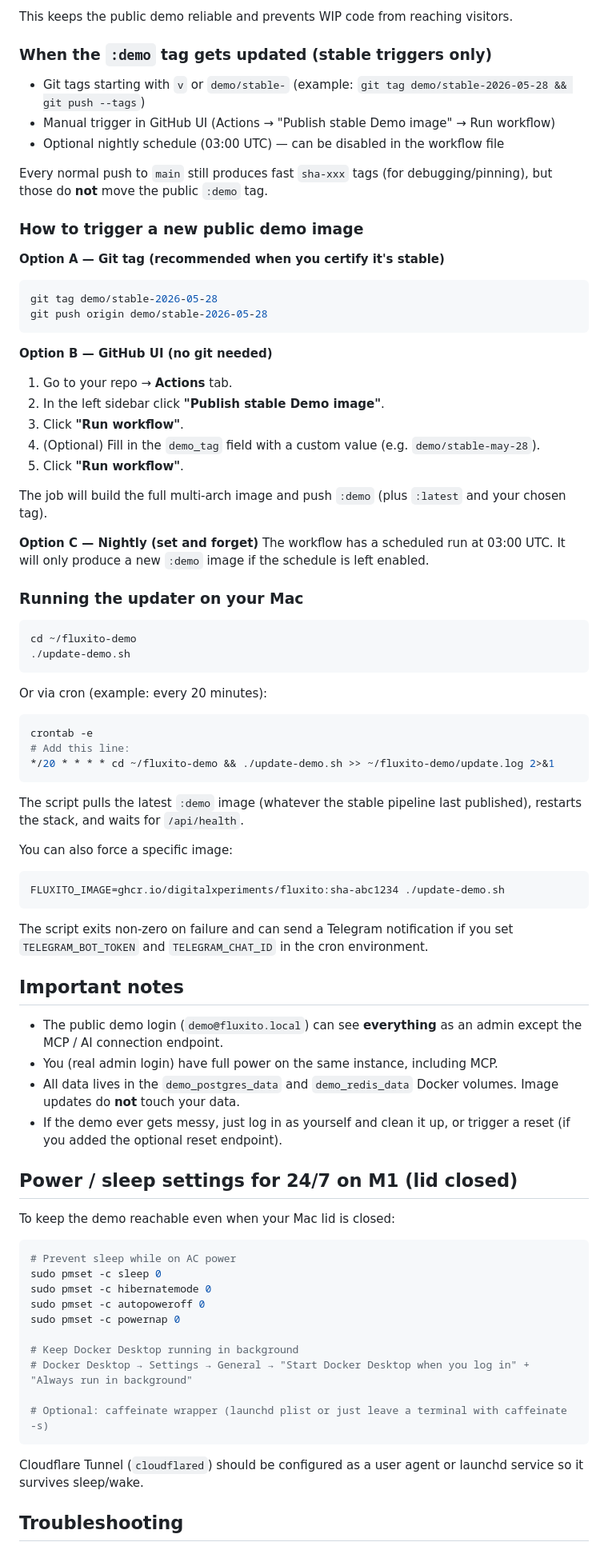
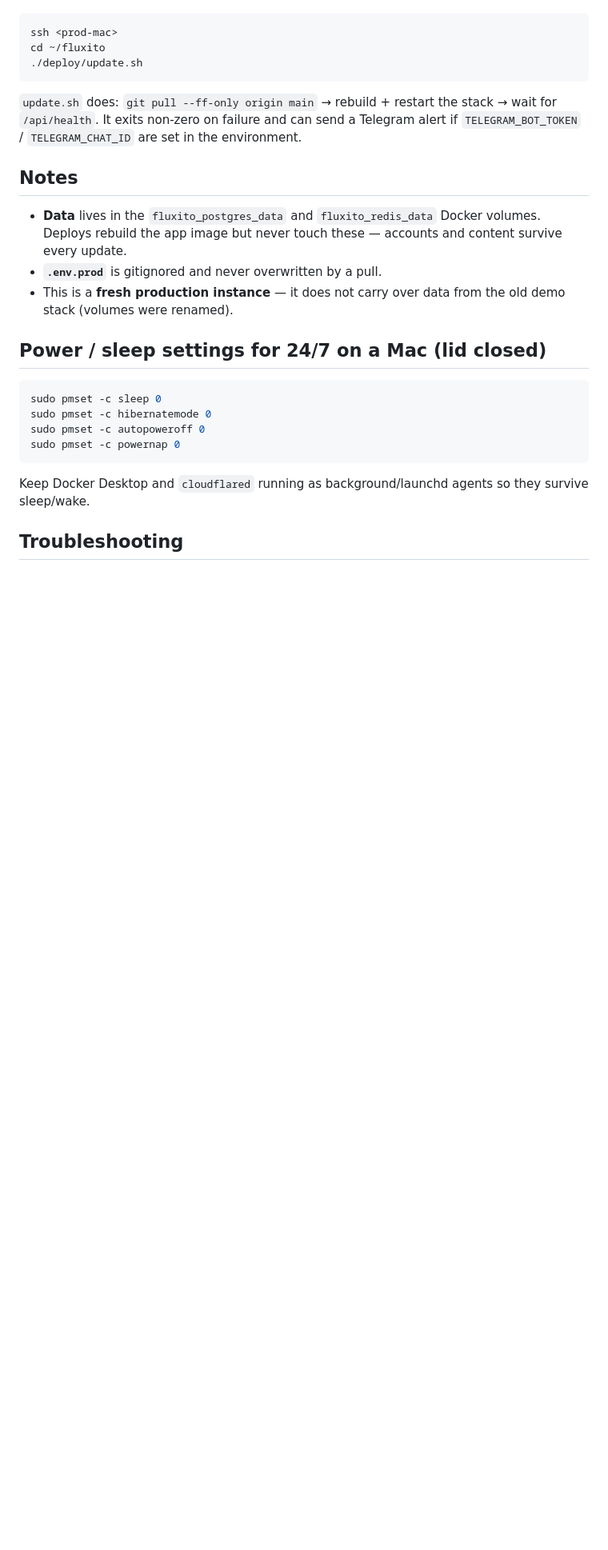
Before and after one commit to digitalXperiments/fluxito, a Markdown page: deploy/README.md, the part around one of its changes. Shown at 80% size. Rendered like a GitHub page; blank space fills up the shorter version.

````diff
--- a/deploy/README.md
+++ b/deploy/README.md
@@ -66,82 +58,34 @@ The `:demo` tag (the one your `update-demo.sh` pulls) is **only updated on stabl
 
-This keeps the public demo reliable and prevents WIP code from reaching visitors.
-
-### When the `:demo` tag gets updated (stable triggers only)
-
-- Git tags starting with `v` or `demo/stable-` (example: `git tag demo/stable-2026-05-28 && git push --tags`)
-- Manual trigger in GitHub UI (Actions → "Publish stable Demo image" → Run workflow)
-- Optional nightly schedule (03:00 UTC) — can be disabled in the workflow file
-
-Every normal push to `main` still produces fast `sha-xxx` tags (for debugging/pinning), but those do **not** move the public `:demo` tag.
-
-### How to trigger a new public demo image
-
-**Option A — Git tag (recommended when you certify it's stable)**
 ```bash
-git tag demo/stable-2026-05-28
-git push origin demo/stable-2026-05-28
+ssh <prod-mac>
+cd ~/fluxito
+./deploy/update.sh
 ```
 
-**Option B — GitHub UI (no git needed)**
-1. Go to your repo → **Actions** tab.
-2. In the left sidebar click **"Publish stable Demo image"**.
-3. Click **"Run workflow"**.
-4. (Optional) Fill in the `demo_tag` field with a custom value (e.g. `demo/stable-may-28`).
-5. Click **"Run workflow"**.
+`update.sh` does: `git pull --ff-only origin main` → rebuild + restart the stack
+→ wait for `/api/health`. It exits non-zero on failure and can send a Telegram
+alert if `TELEGRAM_BOT_TOKEN` / `TELEGRAM_CHAT_ID` are set in the environment.
 
-The job will build the full multi-arch image and push `:demo` (plus `:latest` and your chosen tag).
+## Notes
 
-**Option C — Nightly (set and forget)**
-The workflow has a scheduled run at 03:00 UTC. It will only produce a new `:demo` image if the schedule is left enabled.
+- **Data** lives in the `fluxito_postgres_data` and `fluxito_redis_data` Docker
+  volumes. Deploys rebuild the app image but never touch these — accounts and
+  content survive every update.
+- **`.env.prod`** is gitignored and never overwritten by a pull.
+- This is a **fresh production instance** — it does not carry over data from the
+  old demo stack (volumes were renamed).
 
-### Running the updater on your Mac
+## Power / sleep settings for 24/7 on a Mac (lid closed)
 
 ```bash
-cd ~/fluxito-demo
-./update-demo.sh
-```
-
-Or via cron (example: every 20 minutes):
-```bash
-crontab -e
-# Add this line:
-*/20 * * * * cd ~/fluxito-demo && ./update-demo.sh >> ~/fluxito-demo/update.log 2>&1
-```
-
-The script pulls the latest `:demo` image (whatever the stable pipeline last published), restarts the stack, and waits for `/api/health`.
-
-You can also force a specific image:
-```bash
-FLUXITO_IMAGE=ghcr.io/digitalxperiments/fluxito:sha-abc1234 ./update-demo.sh
-```
-
-The script exits non-zero on failure and can send a Telegram notification if you set `TELEGRAM_BOT_TOKEN` and `TELEGRAM_CHAT_ID` in the cron environment.
-
-## Important notes
-
-- The public demo login (`demo@fluxito.local`) can see **everything** as an admin except the MCP / AI connection endpoint.
-- You (real admin login) have full power on the same instance, including MCP.
-- All data lives in the `demo_postgres_data` and `demo_redis_data` Docker volumes. Image updates do **not** touch your data.
-- If the demo ever gets messy, just log in as yourself and clean it up, or trigger a reset (if you added the optional reset endpoint).
-
-## Power / sleep settings for 24/7 on M1 (lid closed)
-
-To keep the demo reachable even when your Mac lid is closed:
-
-```bash
-# Prevent sleep while on AC power
 sudo pmset -c sleep 0
 sudo pmset -c hibernatemode 0
 sudo pmset -c autopoweroff 0
 sudo pmset -c powernap 0
-
-# Keep Docker Desktop running in background
-# Docker Desktop → Settings → General → "Start Docker Desktop when you log in" + "Always run in background"
-
-# Optional: caffeinate wrapper (launchd plist or just leave a terminal with caffeinate -s)
 ```
 
-Cloudflare Tunnel (`cloudflared`) should be configured as a user agent or launchd service so it survives sleep/wake.
+Keep Docker Desktop and `cloudflared` running as background/launchd agents so
+they survive sleep/wake.
 
 ## Troubleshooting
 
````
Also changed, not shown: other parts of deploy/README.md (+37 -53 lines).
